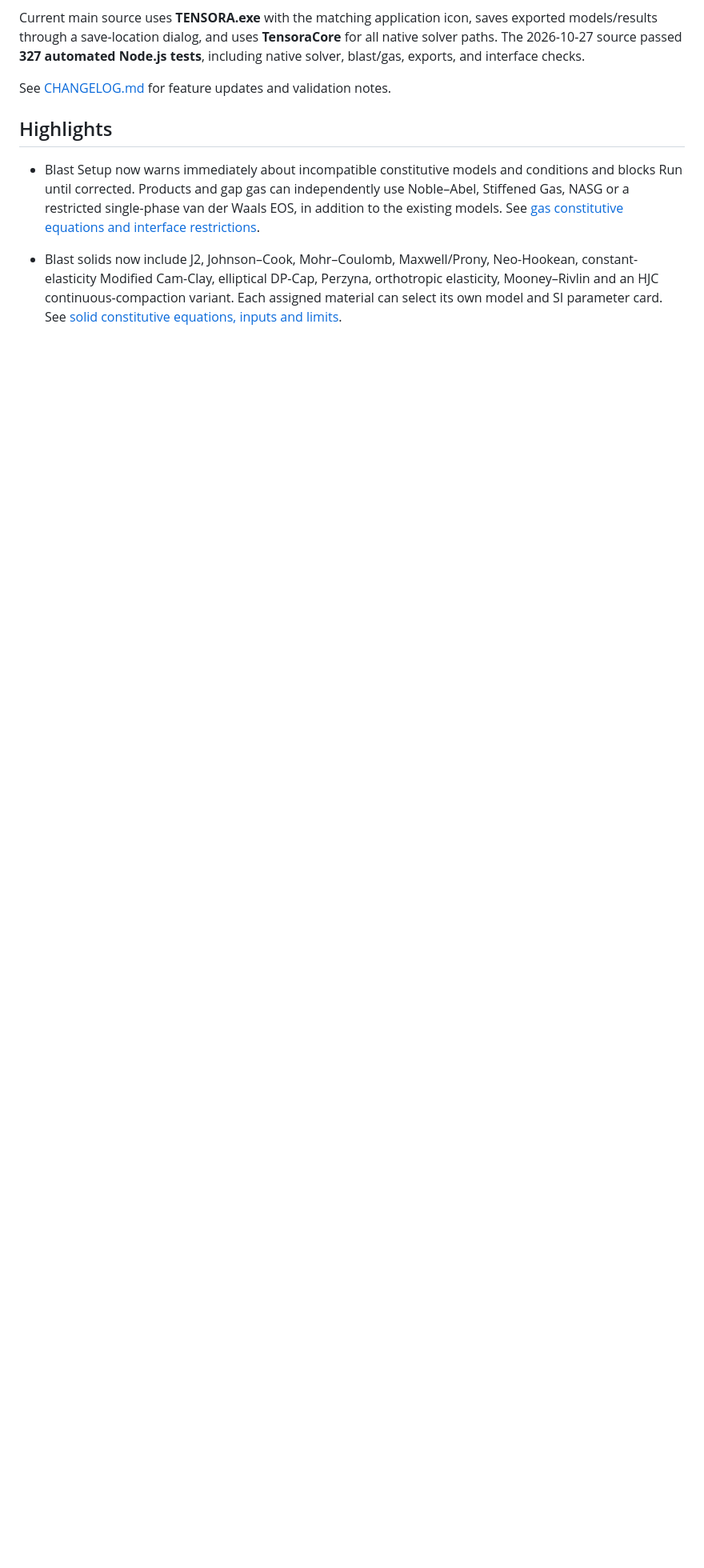
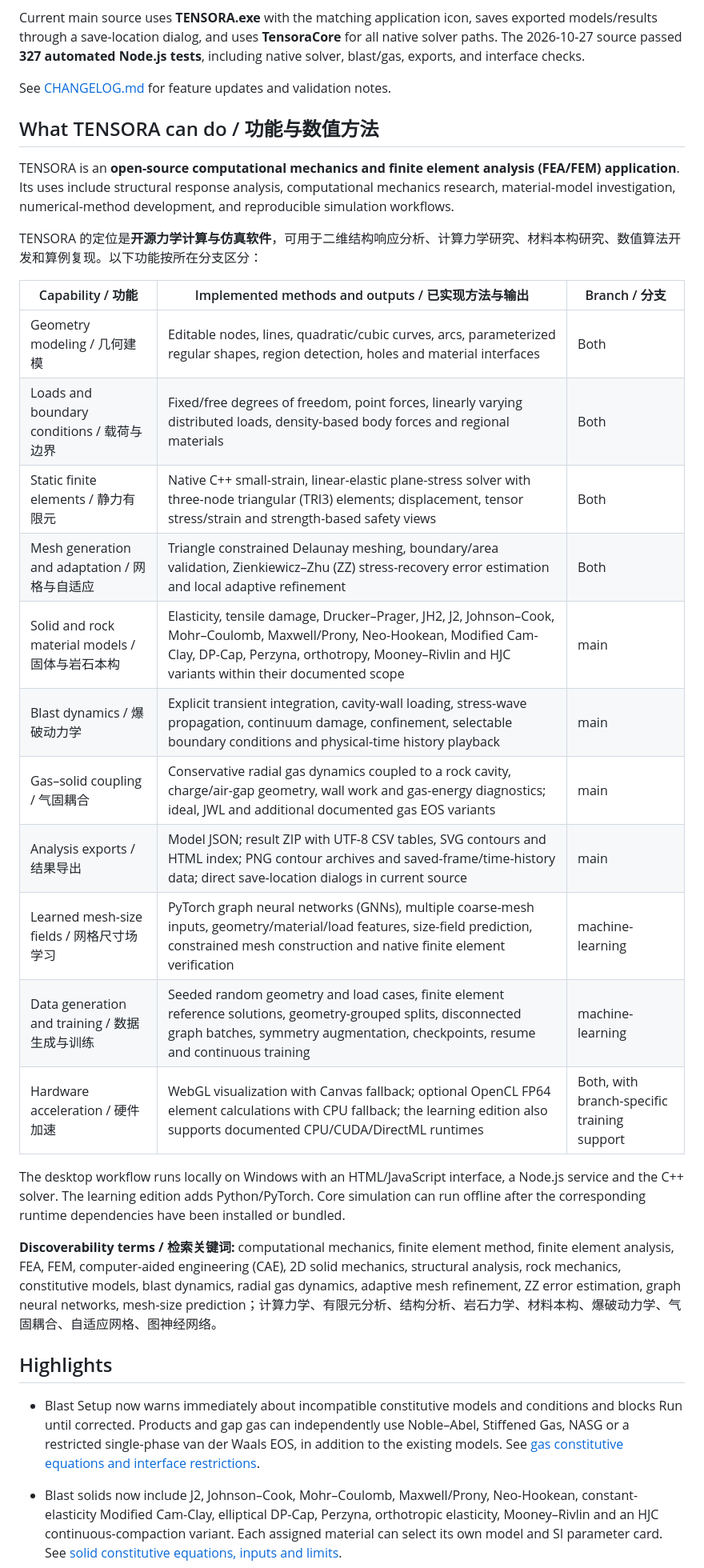
Before and after one commit to Sakihandser/2d-finite-element-teaching-tool, a Markdown page: README.md, the part around one of its changes. Shown at 80% size. GitHub-like rendering; blank space fills up the shorter version.

Commit message:
docs: describe TENSORA as open-source computational mechanics software

```diff
--- a/README.md
+++ b/README.md
@@ -20,6 +18,30 @@ Download versioned packages from [Releases](https://github.com/Sakihandser/TENSO
 Current main source uses **TENSORA.exe** with the matching application icon, saves exported models/results through a save-location dialog, and uses **TensoraCore** for all native solver paths. The 2026-10-27 source passed **327 automated Node.js tests**, including native solver, blast/gas, exports, and interface checks.
 
 See [CHANGELOG.md](CHANGELOG.md) for feature updates and validation notes.
+
+## What TENSORA can do / 功能与数值方法
+
+TENSORA is an **open-source computational mechanics and finite element analysis (FEA/FEM) application**. Its uses include structural response analysis, computational mechanics research, material-model investigation, numerical-method development, and reproducible simulation workflows.
+
+TENSORA 的定位是**开源力学计算与仿真软件**，可用于二维结构响应分析、计算力学研究、材料本构研究、数值算法开发和算例复现。以下功能按所在分支区分：
+
+| Capability / 功能 | Implemented methods and outputs / 已实现方法与输出 | Branch / 分支 |
+| --- | --- | --- |
+| Geometry modeling / 几何建模 | Editable nodes, lines, quadratic/cubic curves, arcs, parameterized regular shapes, region detection, holes and material interfaces | Both |
+| Loads and boundary conditions / 载荷与边界 | Fixed/free degrees of freedom, point forces, linearly varying distributed loads, density-based body forces and regional materials | Both |
+| Static finite elements / 静力有限元 | Native C++ small-strain, linear-elastic plane-stress solver with three-node triangular (TRI3) elements; displacement, tensor stress/strain and strength-based safety views | Both |
+| Mesh generation and adaptation / 网格与自适应 | Triangle constrained Delaunay meshing, boundary/area validation, Zienkiewicz–Zhu (ZZ) stress-recovery error estimation and local adaptive refinement | Both |
+| Solid and rock material models / 固体与岩石本构 | Elasticity, tensile damage, Drucker–Prager, JH2, J2, Johnson–Cook, Mohr–Coulomb, Maxwell/Prony, Neo-Hookean, Modified Cam-Clay, DP-Cap, Perzyna, orthotropy, Mooney–Rivlin and HJC variants within their documented scope | main |
+| Blast dynamics / 爆破动力学 | Explicit transient integration, cavity-wall loading, stress-wave propagation, continuum damage, confinement, selectable boundary conditions and physical-time history playback | main |
+| Gas–solid coupling / 气固耦合 | Conservative radial gas dynamics coupled to a rock cavity, charge/air-gap geometry, wall work and gas-energy diagnostics; ideal, JWL and additional documented gas EOS variants | main |
+| Analysis exports / 结果导出 | Model JSON; result ZIP with UTF-8 CSV tables, SVG contours and HTML index; PNG contour archives and saved-frame/time-history data; direct save-location dialogs in current source | main |
+| Learned mesh-size fields / 网格尺寸场学习 | PyTorch graph neural networks (GNNs), multiple coarse-mesh inputs, geometry/material/load features, size-field prediction, constrained mesh construction and native finite element verification | machine-learning |
+| Data generation and training / 数据生成与训练 | Seeded random geometry and load cases, finite element reference solutions, geometry-grouped splits, disconnected graph batches, symmetry augmentation, checkpoints, resume and continuous training | machine-learning |
+| Hardware acceleration / 硬件加速 | WebGL visualization with Canvas fallback; optional OpenCL FP64 element calculations with CPU fallback; the learning edition also supports documented CPU/CUDA/DirectML runtimes | Both, with branch-specific training support |
+
+The desktop workflow runs locally on Windows with an HTML/JavaScript interface, a Node.js service and the C++ solver. The learning edition adds Python/PyTorch. Core simulation can run offline after the corresponding runtime dependencies have been installed or bundled.
+
+**Discoverability terms / 检索关键词:** computational mechanics, finite element method, finite element analysis, FEA, FEM, computer-aided engineering (CAE), 2D solid mechanics, structural analysis, rock mechanics, constitutive models, blast dynamics, radial gas dynamics, adaptive mesh refinement, ZZ error estimation, graph neural networks, mesh-size prediction；计算力学、有限元分析、结构分析、岩石力学、材料本构、爆破动力学、气固耦合、自适应网格、图神经网络。
 
 ## Highlights
 
```
Also changed, not shown: other parts of README.md (+4 -6 lines).
